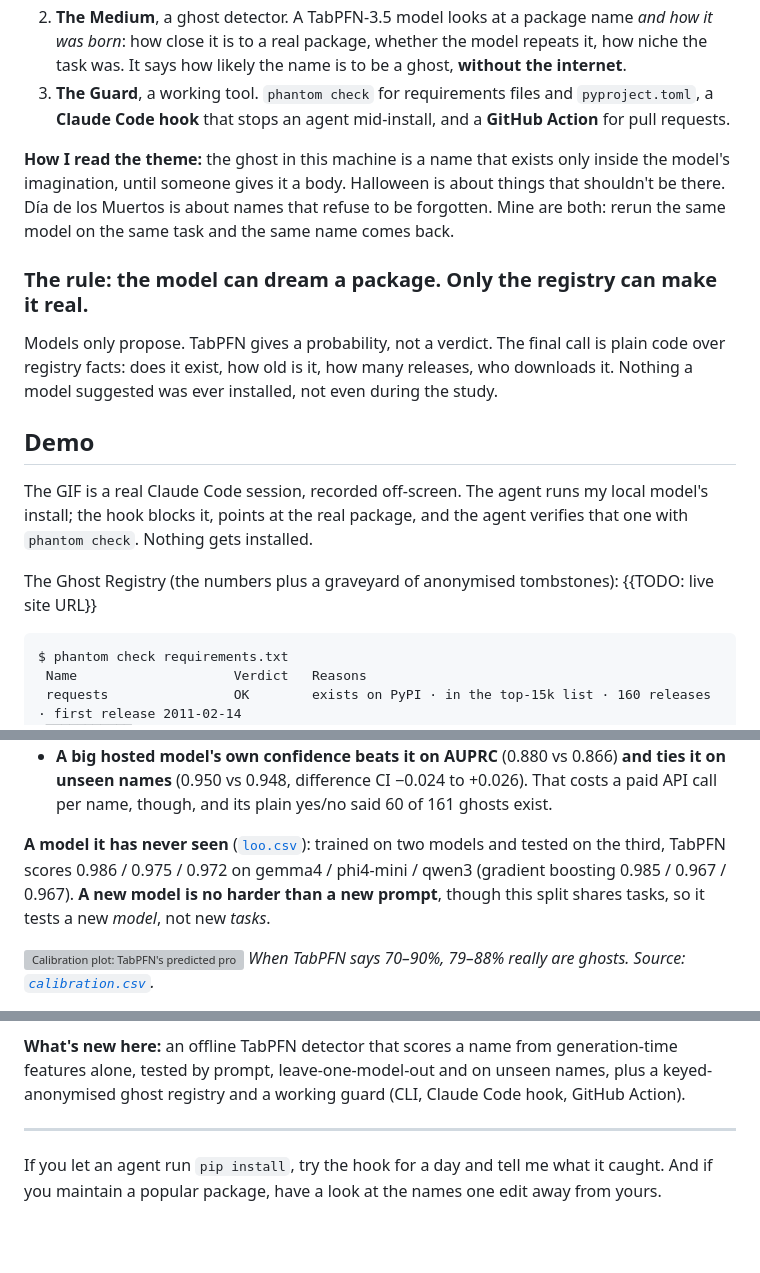
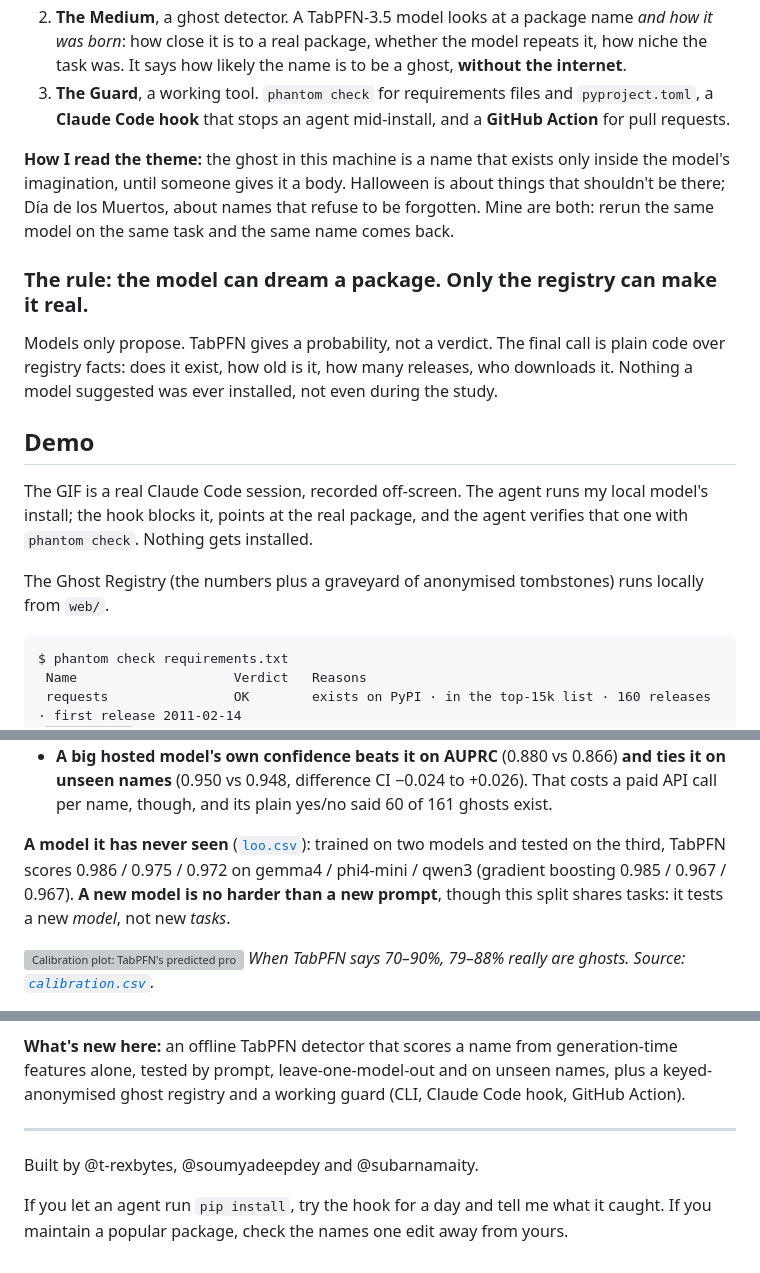
Before and after one commit to T-RexBytes/phantom-packages, a Markdown page: POST_DRAFT.md, 3 parts joined by grey strips. GitHub-like rendering; blank space fills up the shorter version; grey boxes are pictures that could not be loaded.

````diff
--- a/POST_DRAFT.md
+++ b/POST_DRAFT.md
@@ -46,7 +46,7 @@ So I had three open-weight models write 200 small Python scripts, twice each, an
 2. **The Medium**, a ghost detector. A TabPFN-3.5 model looks at a package name *and how it was born*: how close it is to a real package, whether the model repeats it, how niche the task was. It says how likely the name is to be a ghost, **without the internet**.
 3. **The Guard**, a working tool. `phantom check` for requirements files and `pyproject.toml`, a **Claude Code hook** that stops an agent mid-install, and a **GitHub Action** for pull requests.
 
-**How I read the theme:** the ghost in this machine is a name that exists only inside the model's imagination, until someone gives it a body. Halloween is about things that shouldn't be there. Día de los Muertos is about names that refuse to be forgotten. Mine are both: rerun the same model on the same task and the same name comes back.
+**How I read the theme:** the ghost in this machine is a name that exists only inside the model's imagination, until someone gives it a body. Halloween is about things that shouldn't be there; Día de los Muertos, about names that refuse to be forgotten. Mine are both: rerun the same model on the same task and the same name comes back.
 
 ### The rule: the model can dream a package. Only the registry can make it real.
 
@@ -56,7 +56,7 @@ Models only propose. TabPFN gives a probability, not a verdict. The final call i
 
 The GIF is a real Claude Code session, recorded off-screen. The agent runs my local model's install; the hook blocks it, points at the real package, and the agent verifies that one with `phantom check`. Nothing gets installed.
 
-The Ghost Registry (the numbers plus a graveyard of anonymised tombstones): {{TODO: live site URL}}
+The Ghost Registry (the numbers plus a graveyard of anonymised tombstones) runs locally from `web/`.
 
 ```text
 $ phantom check requirements.txt
@@ -217,7 +217,7 @@ Confidence intervals are a bootstrap over prompts; hosted rows from [`rates_host
 - **Where TabPFN clearly wins is calibration:** expected calibration error 0.015 against 0.056.
 - **A big hosted model's own confidence beats it on AUPRC** (0.880 vs 0.866) **and ties it on unseen names** (0.950 vs 0.948, difference CI −0.024 to +0.026). That costs a paid API call per name, though, and its plain yes/no said 60 of 161 ghosts exist.
 
-**A model it has never seen** ([`loo.csv`](https://github.com/T-RexBytes/phantom-packages/blob/main/results/loo.csv)): trained on two models and tested on the third, TabPFN scores 0.986 / 0.975 / 0.972 on gemma4 / phi4-mini / qwen3 (gradient boosting 0.985 / 0.967 / 0.967). **A new model is no harder than a new prompt**, though this split shares tasks, so it tests a new *model*, not new *tasks*.
+**A model it has never seen** ([`loo.csv`](https://github.com/T-RexBytes/phantom-packages/blob/main/results/loo.csv)): trained on two models and tested on the third, TabPFN scores 0.986 / 0.975 / 0.972 on gemma4 / phi4-mini / qwen3 (gradient boosting 0.985 / 0.967 / 0.967). **A new model is no harder than a new prompt**, though this split shares tasks: it tests a new *model*, not new *tasks*.
 
 ![Calibration plot: TabPFN's predicted probability against the share that really were ghosts](https://raw.githubusercontent.com/T-RexBytes/phantom-packages/main/output/halloween_calibration.png)
 *When TabPFN says 70–90%, 79–88% really are ghosts. Source: [`calibration.csv`](https://github.com/T-RexBytes/phantom-packages/blob/main/results/calibration.csv).*
@@ -281,4 +281,6 @@ This isn't a new ghost story. Spracklen et al. found hallucinated packages avera
 
 ---
 
-If you let an agent run `pip install`, try the hook for a day and tell me what it caught. And if you maintain a popular package, have a look at the names one edit away from yours.
+Built by @t-rexbytes, @soumyadeepdey and @subarnamaity.
+
+If you let an agent run `pip install`, try the hook for a day and tell me what it caught. If you maintain a popular package, check the names one edit away from yours.
````
Also changed, not shown: other parts of POST_DRAFT.md (+1 -1 lines), docs/blog/draft_blog.md (+2 -2 lines), docs/blog/info.md (+3 -2 lines).
